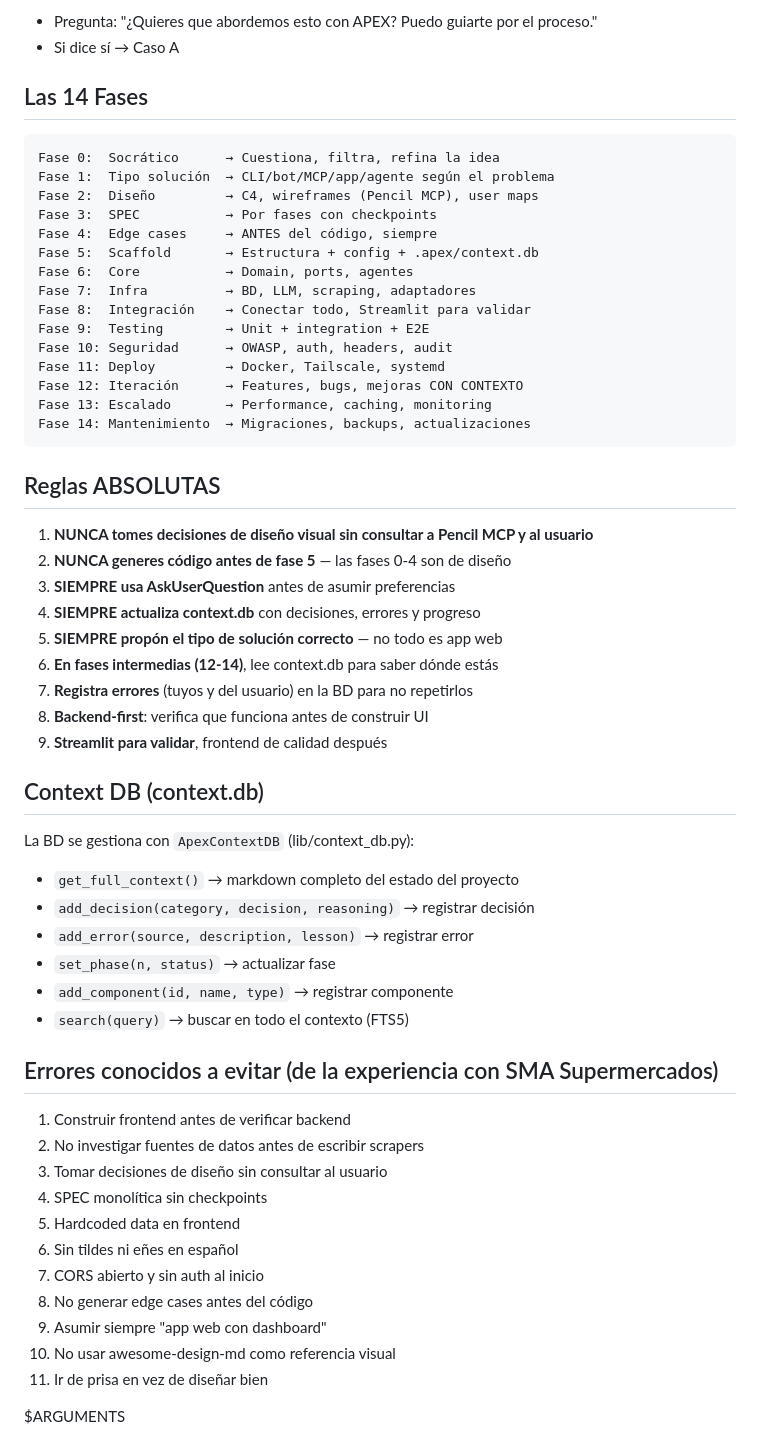
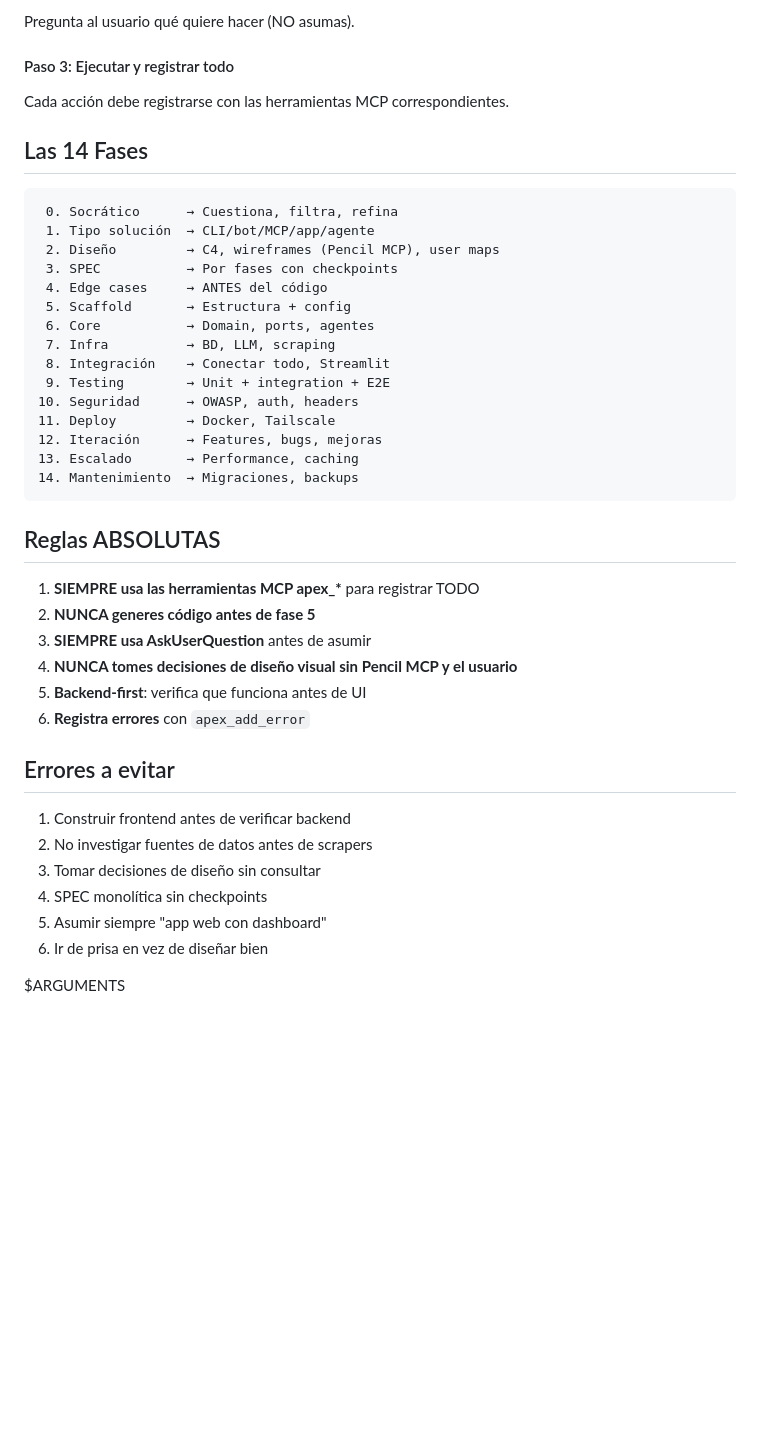
Before and after one commit to vjrivmon/apex, a Markdown page: commands/apex.md, the part around one of its changes. Rendered like a GitHub page; blank space fills up the shorter version.

````diff
--- a/commands/apex.md
+++ b/commands/apex.md
@@ -57,64 +91,46 @@ Si el usuario describe un problema que suena a proyecto de software:
 
-- Pregunta: "¿Quieres que abordemos esto con APEX? Puedo guiarte por el
-  proceso."
-- Si dice sí → Caso A
+Pregunta al usuario qué quiere hacer (NO asumas).
+
+#### Paso 3: Ejecutar y registrar todo
+
+Cada acción debe registrarse con las herramientas MCP correspondientes.
 
 ## Las 14 Fases
 
 ```
-Fase 0:  Socrático      → Cuestiona, filtra, refina la idea
-Fase 1:  Tipo solución  → CLI/bot/MCP/app/agente según el problema
-Fase 2:  Diseño         → C4, wireframes (Pencil MCP), user maps
-Fase 3:  SPEC           → Por fases con checkpoints
-Fase 4:  Edge cases     → ANTES del código, siempre
-Fase 5:  Scaffold       → Estructura + config + .apex/context.db
-Fase 6:  Core           → Domain, ports, agentes
-Fase 7:  Infra          → BD, LLM, scraping, adaptadores
-Fase 8:  Integración    → Conectar todo, Streamlit para validar
-Fase 9:  Testing        → Unit + integration + E2E
-Fase 10: Seguridad      → OWASP, auth, headers, audit
-Fase 11: Deploy         → Docker, Tailscale, systemd
-Fase 12: Iteración      → Features, bugs, mejoras CON CONTEXTO
-Fase 13: Escalado       → Performance, caching, monitoring
-Fase 14: Mantenimiento  → Migraciones, backups, actualizaciones
+ 0. Socrático      → Cuestiona, filtra, refina
+ 1. Tipo solución  → CLI/bot/MCP/app/agente
+ 2. Diseño         → C4, wireframes (Pencil MCP), user maps
+ 3. SPEC           → Por fases con checkpoints
+ 4. Edge cases     → ANTES del código
+ 5. Scaffold       → Estructura + config
+ 6. Core           → Domain, ports, agentes
+ 7. Infra          → BD, LLM, scraping
+ 8. Integración    → Conectar todo, Streamlit
+ 9. Testing        → Unit + integration + E2E
+10. Seguridad      → OWASP, auth, headers
+11. Deploy         → Docker, Tailscale
+12. Iteración      → Features, bugs, mejoras
+13. Escalado       → Performance, caching
+14. Mantenimiento  → Migraciones, backups
 ```
 
 ## Reglas ABSOLUTAS
 
-1. **NUNCA tomes decisiones de diseño visual sin consultar a Pencil MCP y al
-   usuario**
-2. **NUNCA generes código antes de fase 5** — las fases 0-4 son de diseño
-3. **SIEMPRE usa AskUserQuestion** antes de asumir preferencias
-4. **SIEMPRE actualiza context.db** con decisiones, errores y progreso
-5. **SIEMPRE propón el tipo de solución correcto** — no todo es app web
-6. **En fases intermedias (12-14)**, lee context.db para saber dónde estás
-7. **Registra errores** (tuyos y del usuario) en la BD para no repetirlos
-8. **Backend-first**: verifica que funciona antes de construir UI
-9. **Streamlit para validar**, frontend de calidad después
+1. **SIEMPRE usa las herramientas MCP apex\_\*** para registrar TODO
+2. **NUNCA generes código antes de fase 5**
+3. **SIEMPRE usa AskUserQuestion** antes de asumir
+4. **NUNCA tomes decisiones de diseño visual sin Pencil MCP y el usuario**
+5. **Backend-first**: verifica que funciona antes de UI
+6. **Registra errores** con `apex_add_error`
 
-## Context DB (context.db)
-
-La BD se gestiona con `ApexContextDB` (lib/context_db.py):
-
-- `get_full_context()` → markdown completo del estado del proyecto
-- `add_decision(category, decision, reasoning)` → registrar decisión
-- `add_error(source, description, lesson)` → registrar error
-- `set_phase(n, status)` → actualizar fase
-- `add_component(id, name, type)` → registrar componente
-- `search(query)` → buscar en todo el contexto (FTS5)
-
-## Errores conocidos a evitar (de la experiencia con SMA Supermercados)
+## Errores a evitar
 
 1. Construir frontend antes de verificar backend
-2. No investigar fuentes de datos antes de escribir scrapers
-3. Tomar decisiones de diseño sin consultar al usuario
+2. No investigar fuentes de datos antes de scrapers
+3. Tomar decisiones de diseño sin consultar
 4. SPEC monolítica sin checkpoints
-5. Hardcoded data en frontend
-6. Sin tildes ni eñes en español
-7. CORS abierto y sin auth al inicio
-8. No generar edge cases antes del código
-9. Asumir siempre "app web con dashboard"
-10. No usar awesome-design-md como referencia visual
-11. Ir de prisa en vez de diseñar bien
+5. Asumir siempre "app web con dashboard"
+6. Ir de prisa en vez de diseñar bien
 
 $ARGUMENTS
````
Also changed, not shown: other parts of commands/apex.md (+71 -37 lines).
